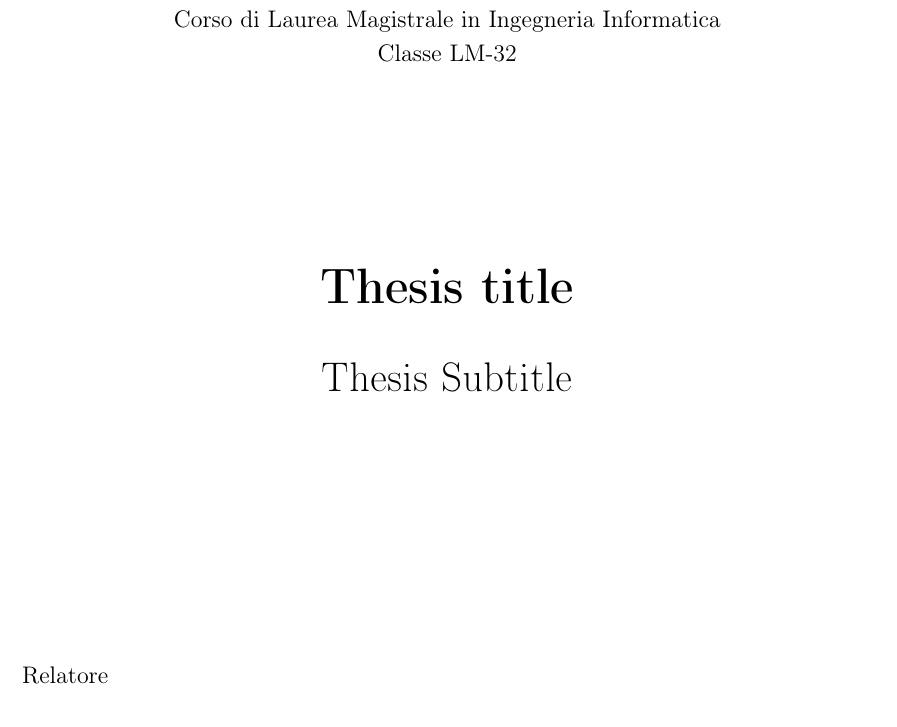
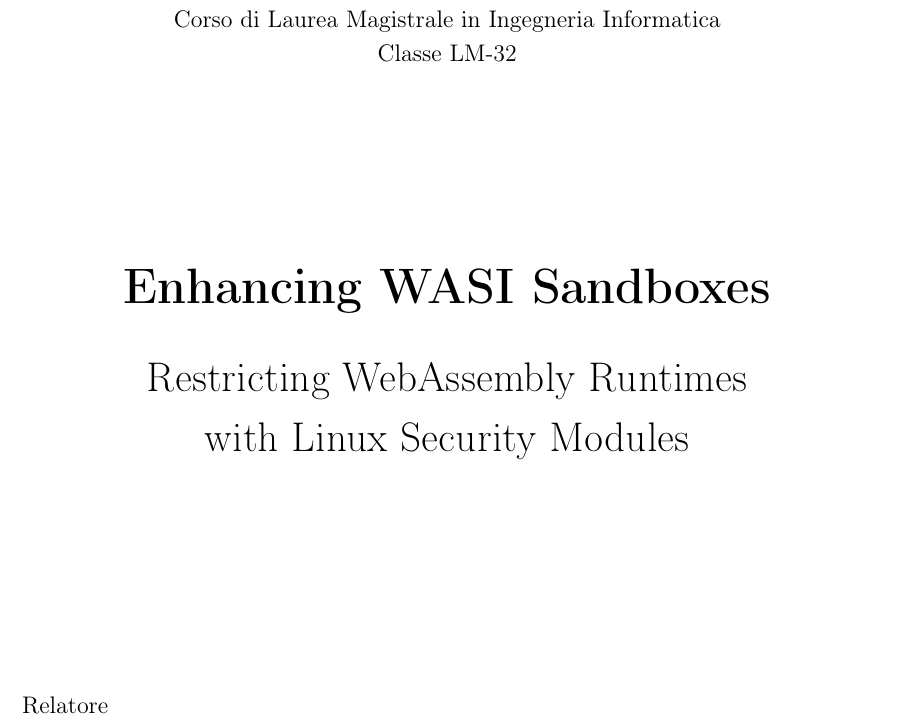
Before and after one commit to micheleberetta98/msc-thesis, a LaTeX document (main.tex, which reads pages/title.tex): part of page 1 of 41, cut so that both start at the same text. Compiled offline with pdfLaTeX.

Commit message:
Choose a title

```diff
--- a/pages/title.tex
+++ b/pages/title.tex
@@ -11,11 +11,11 @@
     \vspace*{3cm}
 
     \Huge
-    \textbf{Thesis title}
+    \textbf{Enhancing WASI Sandboxes}
 
     \vspace{0.5cm}
     \LARGE
-    Thesis Subtitle
+    Restricting WebAssembly Runtimes \\ with Linux Security Modules
   \end{center}
 
   \vfill
```
